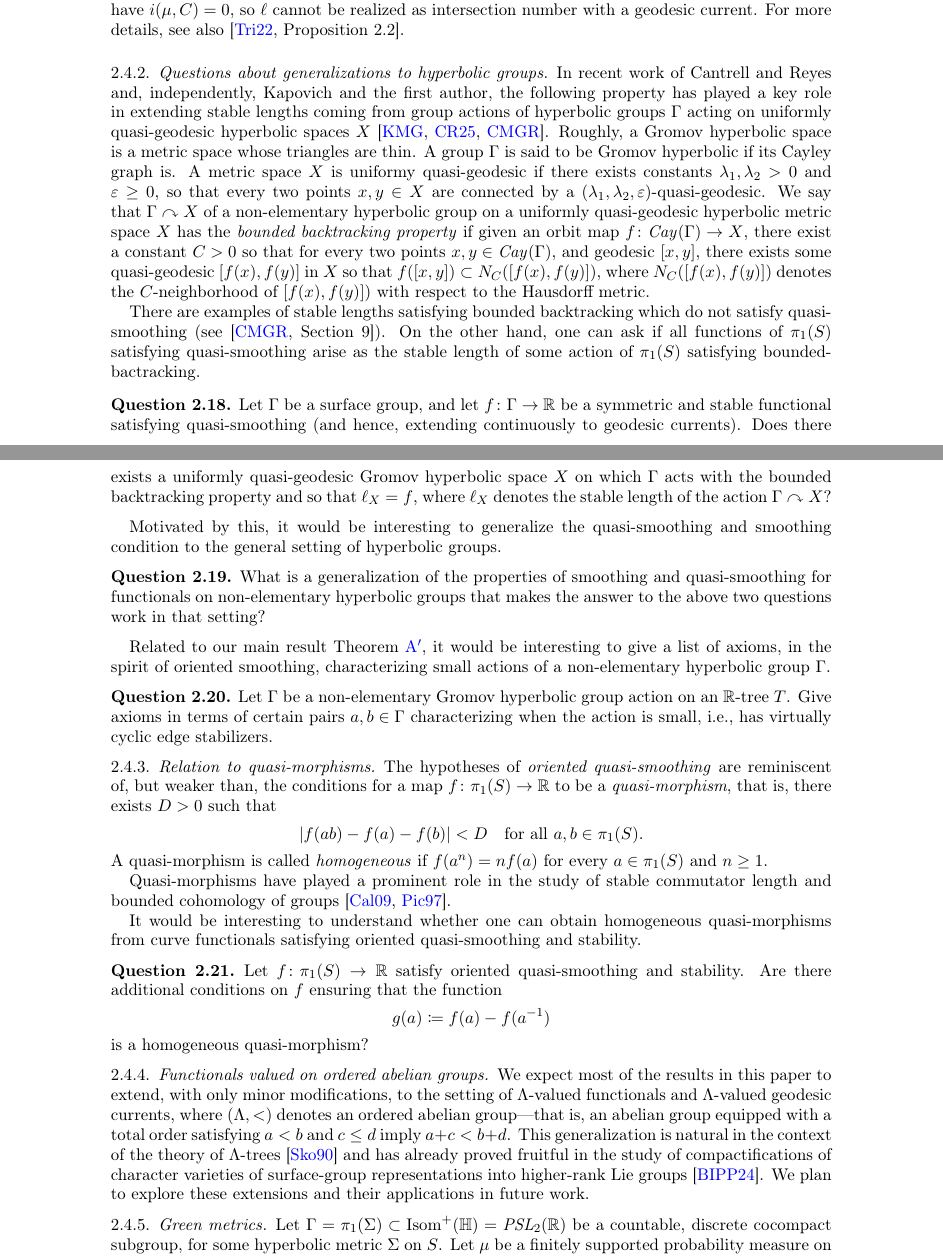
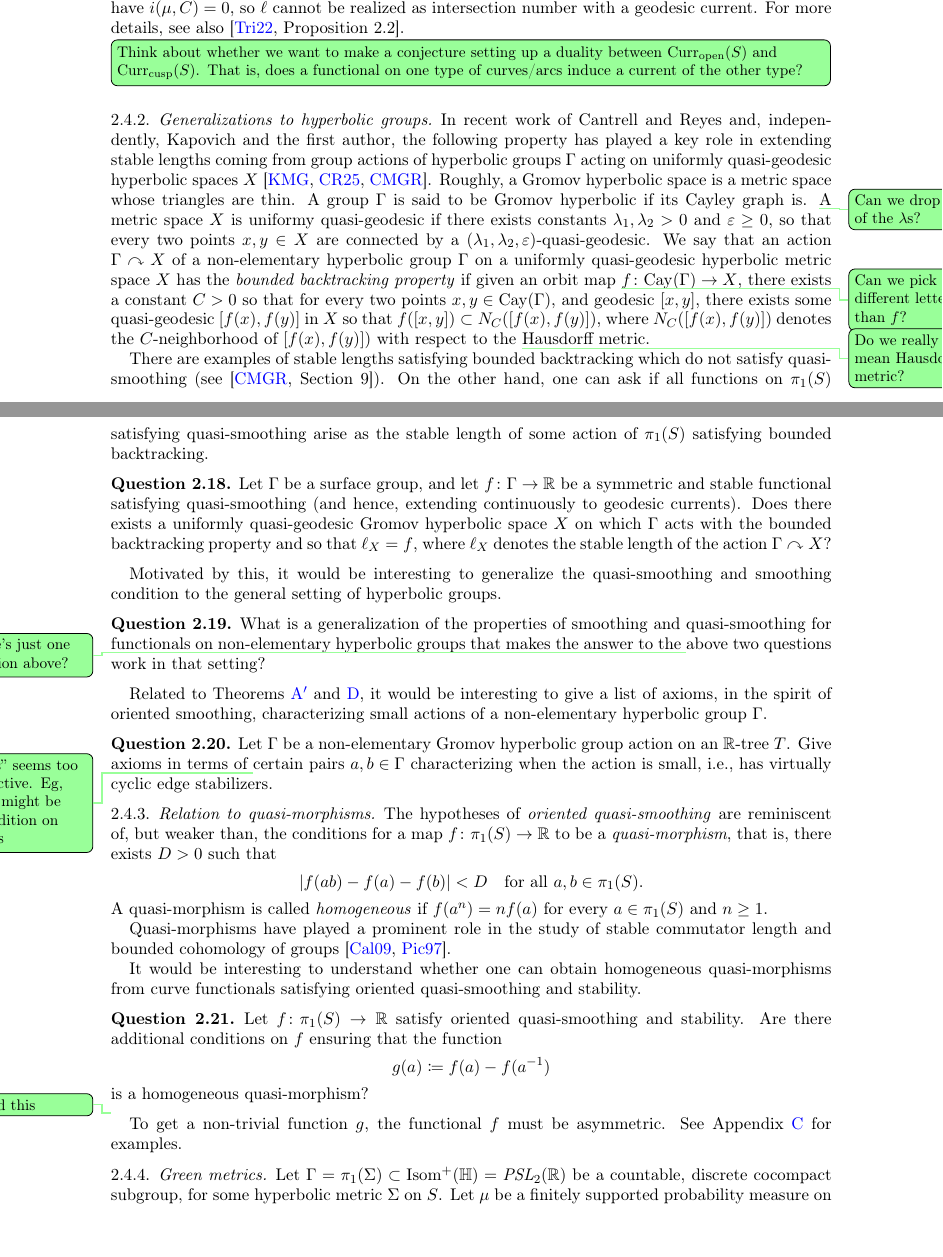
Before and after one commit to dpthurst/Currents-and-intersections, a LaTeX paper (Intersections.tex, which reads questions.tex): two parts of pages 15 and 16 of 89, joined at a grey line, cut so that both start at the same text, the shorter picture padded with empty space. Compiled offline with pdfLaTeX.

Commit message:
Questions: More edits

```diff
--- a/Intersections.tex
+++ b/Intersections.tex
@@ -217,7 +217,7 @@
 \newcommand{\GC}{\mathcal{GC}}
 \newcommand{\ML}{\mathcal{ML}}
 \newcommand{\PML}{\mathcal{PML}}
-\newcommand{\Cay}{\mathit{Cay}}
+\newcommand{\Cay}{\mathrm{Cay}}
 \newcommand{\Conv}{\mathcal{Conv}}
 \newcommand{\QConv}{\mathcal{QConv}}
 \newcommand{\reducesto}{\mathrel{\searrow}}
--- a/questions.tex
+++ b/questions.tex
@@ -59,13 +59,36 @@ properties. Also, it satisfies smoothing: for non-boundary-parallel curves, smoo
 
 However, $\ell(C) \neq 0$ for $C$ a boundary parallel curve, whereas for any geodesic current $\mu$, we have $i(\mu,C)=0$, so $\ell$ cannot be realized as intersection number with a geodesic current. For more details, see also~\cite[Proposition~2.2]{T22:ThurstonCompactification}.
 
-\subsubsection{Questions about generalizations to hyperbolic groups}
+\DPTtodo[inline]{Think about whether we want to make a conjecture
+  setting up a duality between $\Curr_{\mathrm{open}}(S)$ and
+  $\Curr_{\mathrm{cusp}}(S)$. That is, does a functional on one type
+  of curves/arcs induce a current of the other type?}
+
+\subsubsection{Generalizations to hyperbolic groups}
 In recent work of Cantrell and Reyes and, independently, Kapovich and the first author, the following property has played a key role in extending stable lengths coming from group actions of hyperbolic groups $\Gamma$ acting on uniformly quasi-geodesic hyperbolic spaces $X$~\cite{KMG:BBP,CR25:Manhattan, CMGR26:GreenMetrics}.
 Roughly, a Gromov hyperbolic space is a metric space whose triangles are thin. A group $\Gamma$ is said to be Gromov hyperbolic if its Cayley graph is.
-A metric space $X$ is uniformy quasi-geodesic if there exists constants $\lambda_1,\lambda_2 >0$ and $\epsilon \geq 0$, so that every two points $x, y \in X$ are connected by a $(\lambda_1,\lambda_2,\epsilon)$-quasi-geodesic.
-We say that $\Gamma \acts X$ of a non-elementary hyperbolic group on a uniformly quasi-geodesic hyperbolic metric space $X$ has the \emph{bounded backtracking property} if given an orbit map $f \colon \Cay(\Gamma) \to X$, there exist a constant $C>0$ so that for every two points $x,y \in \Cay(\Gamma)$, and geodesic $[x,y]$, there exists some quasi-geodesic $[f(x),f(y)]$ in $X$ so that $f([x,y]) \subset N_C([f(x),f(y)])$, where $N_C([f(x),f(y)])$ denotes the $C$-neighborhood of $[f(x),f(y)])$ with respect to the Hausdorff metric.
+\DPTtodo{Can we drop one of the $\lambda$s?}
+A metric space $X$ is uniformy quasi-geodesic if there exists
+constants $\lambda_1,\lambda_2 >0$ and $\epsilon \geq 0$, so that
+every two points $x, y \in X$ are connected by a
+$(\lambda_1,\lambda_2,\epsilon)$-quasi-geodesic. We say that an action
+$\Gamma \acts X$ of a non-elementary hyperbolic group~$\Gamma$ on a uniformly
+quasi-geodesic hyperbolic metric space~$X$ has the \emph{bounded
+  backtracking property} if given an orbit map
+\DPTtodo{Can we pick a different letter than $f$?}
+$f \colon \Cay(\Gamma) \to X$, there exists a constant $C>0$ so that
+for every two points $x,y \in \Cay(\Gamma)$, and geodesic $[x,y]$,
+there exists some quasi-geodesic $[f(x),f(y)]$ in $X$ so that
+$f([x,y]) \subset N_C([f(x),f(y)])$, where $N_C([f(x),f(y)])$ denotes
+the $C$-neighborhood of $[f(x),f(y)])$ with respect to the
+\DPTtodo{Do we really mean Hausdorff metric?} Hausdorff metric.
 
-There are examples of stable lengths satisfying bounded backtracking which do not satisfy quasi-smoothing (see~\cite[Section~9]{CMGR26:GreenMetrics}). On the other hand, one can ask if all functions of $\pi_1(S)$ satisfying quasi-smoothing arise as the stable length of some action of $\pi_1(S)$ satisfying bounded-bactracking.
+There are examples of stable lengths satisfying bounded backtracking
+which do not satisfy quasi-smoothing
+(see~\cite[Section~9]{CMGR26:GreenMetrics}). On the other hand, one
+can ask if all functions on $\pi_1(S)$ satisfying quasi-smoothing
+arise as the stable length of some action of $\pi_1(S)$ satisfying
+bounded backtracking.
 
 \begin{question}
 Let $\Gamma$ be a surface group, and let $f \colon \Gamma \to \mathbb{R}$ be a symmetric and stable functional satisfying quasi-smoothing (and hence, extending continuously to geodesic currents).
@@ -75,16 +98,27 @@ Does there exists a uniformly quasi-geodesic Gromov hyperbolic space $X$ on whic
 Motivated by this, it would be interesting to generalize the quasi-smoothing and smoothing condition to the general setting of hyperbolic groups.
 
 \begin{question}
-What is a generalization of the properties of smoothing and quasi-smoothing for functionals on non-elementary hyperbolic groups that makes the answer to the above two questions work in that setting?
+What is a generalization of the properties of smoothing and
+quasi-smoothing for functionals on non-elementary hyperbolic groups
+that makes the answer to the
+\DPTtodo{There's just one question above?}
+above two questions work in that setting?
 \end{question}
 
-Related to our main result Theorem~\ref{thm:intersections_group}, it would be interesting to give a list of axioms, in the spirit of oriented smoothing, characterizing
+Related to Theorems~\ref{thm:intersections_group}
+and~\ref{mainthm:skora}, it would be interesting to give a list of
+axioms, in the spirit of oriented smoothing, characterizing
 small actions of a non-elementary hyperbolic group $\Gamma$.
 
 \begin{question}
 \label{qu:generalize_intersections}
-Let $\Gamma$ be a non-elementary Gromov hyperbolic group action on an $\mathbb{R}$-tree $T$.
-Give axioms in terms of certain pairs $a,b \in \Gamma$ characterizing when the action is small, i.e., has virtually cyclic edge stabilizers.
+Let $\Gamma$ be a non-elementary Gromov hyperbolic group action on an
+$\mathbb{R}$-tree $T$. Give axioms in terms of
+\DPTtodo{``Pairs'' seems too restrictive. Eg, there might be a
+  condition on triples}
+certain pairs
+$a,b \in \Gamma$ characterizing when the action is small, i.e., has
+virtually cyclic edge stabilizers.
 \end{question}
 
 \subsubsection{Relation to quasi-morphisms}
@@ -108,16 +142,17 @@ Are there additional conditions on $f$ ensuring that the function
 g(a) \coloneqq f(a) - f(a^{-1})
 \]
 is a homogeneous quasi-morphism?
-
 \end{question}
 
-\subsubsection{Functionals valued on ordered abelian groups}
+\DPTtodo{Added this}
+To get a non-trivial function~$g$, the functional~$f$ must be
+asymmetric. See Appendix~\ref{sec:asymmetric} for examples.
 
-We expect most of the results in this paper to extend, with only minor modifications, to the setting of $\Lambda$-valued functionals and $\Lambda$-valued geodesic currents, where $(\Lambda, <)$ denotes an ordered abelian group---that is, an abelian group equipped with a total order satisfying $a < b$ and $c \le d$ imply $a + c < b + d$.
-This generalization is natural in the context of the theory of $\Lambda$-trees~\cite{Sko90:GeometricAction} and has already proved fruitful in the study of compactifications of character varieties of surface-group representations into higher-rank Lie groups~\cite{BIPP24:PositiveCrossratios}.
-We plan to explore these extensions and their applications in future work.
+% \subsubsection{Functionals valued on ordered abelian groups}
 
-
+% We expect most of the results in this paper to extend, with only minor modifications, to the setting of $\Lambda$-valued functionals and $\Lambda$-valued geodesic currents, where $(\Lambda, <)$ denotes an ordered abelian group---that is, an abelian group equipped with a total order satisfying $a < b$ and $c \le d$ imply $a + c < b + d$.
+% This generalization is natural in the context of the theory of $\Lambda$-trees~\cite{Sko90:GeometricAction} and has already proved fruitful in the study of compactifications of character varieties of surface-group representations into higher-rank Lie groups~\cite{BIPP24:PositiveCrossratios}.
+% We plan to explore these extensions and their applications in future work.
 
 \subsubsection{Green metrics}
 \label{subsec:green}
```
Also changed, not shown: questions.tex (25 more changed lines).
